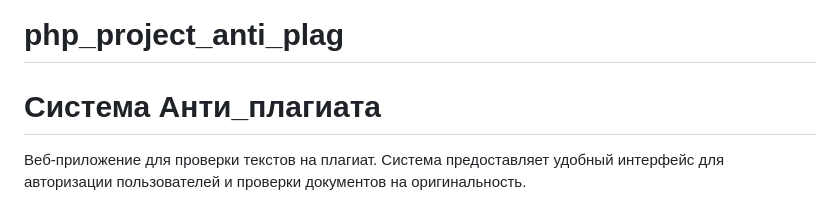
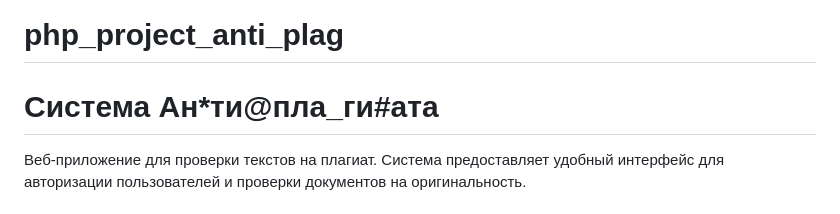
Before and after one commit to RovshicG/php_project_anti_plag, a Markdown page: README.md, the part around the change. Rendered like a GitHub page.

```diff
--- a/README.md
+++ b/README.md
@@ -1,5 +1,5 @@
 # php_project_anti_plag
-# Система Анти_плагиата
+# Система Ан*ти@пла_ги#ата
 
 Веб-приложение для проверки текстов на плагиат. Система предоставляет удобный интерфейс для авторизации пользователей и проверки документов на оригинальность.
 
```
